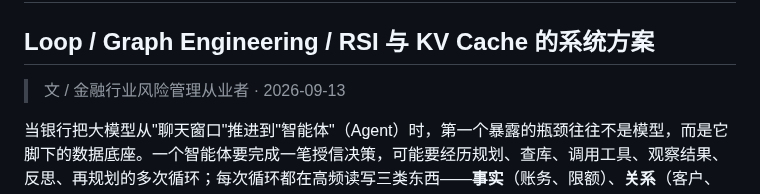
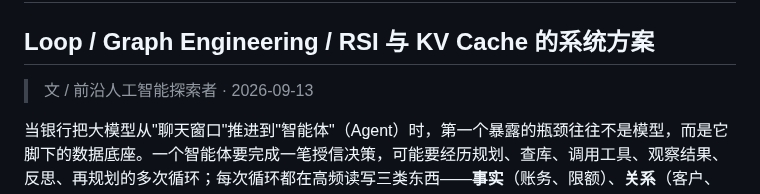
Before and after one commit to kingbuildneworld-coder/chaos-for-agent, a Markdown page: articles/ai-native-database-for-banking-agents.md, the part around the change. GitHub-like rendering.

Commit message:
头衔统一: articles/ai-native-database-for-banking-agents.md

```diff
--- a/articles/ai-native-database-for-banking-agents.md
+++ b/articles/ai-native-database-for-banking-agents.md
@@ -10,7 +10,7 @@ schema_type: "Article"
 
 ## Loop / Graph Engineering / RSI 与 KV Cache 的系统方案
 
-> 文 / 金融行业风险管理从业者 · 2026-09-13
+> 文 / 前沿人工智能探索者 · 2026-09-13
 
 当银行把大模型从"聊天窗口"推进到"智能体"（Agent）时，第一个暴露的瓶颈往往不是模型，而是它脚下的数据底座。一个智能体要完成一笔授信决策，可能要经历规划、查库、调用工具、观察结果、反思、再规划的多次循环；每次循环都在高频读写三类东西——**事实**（账务、限额）、**关系**（客户、担保、团伙）、**上下文**（本轮会话、注入的监管参数、历史记忆）。
 
```
